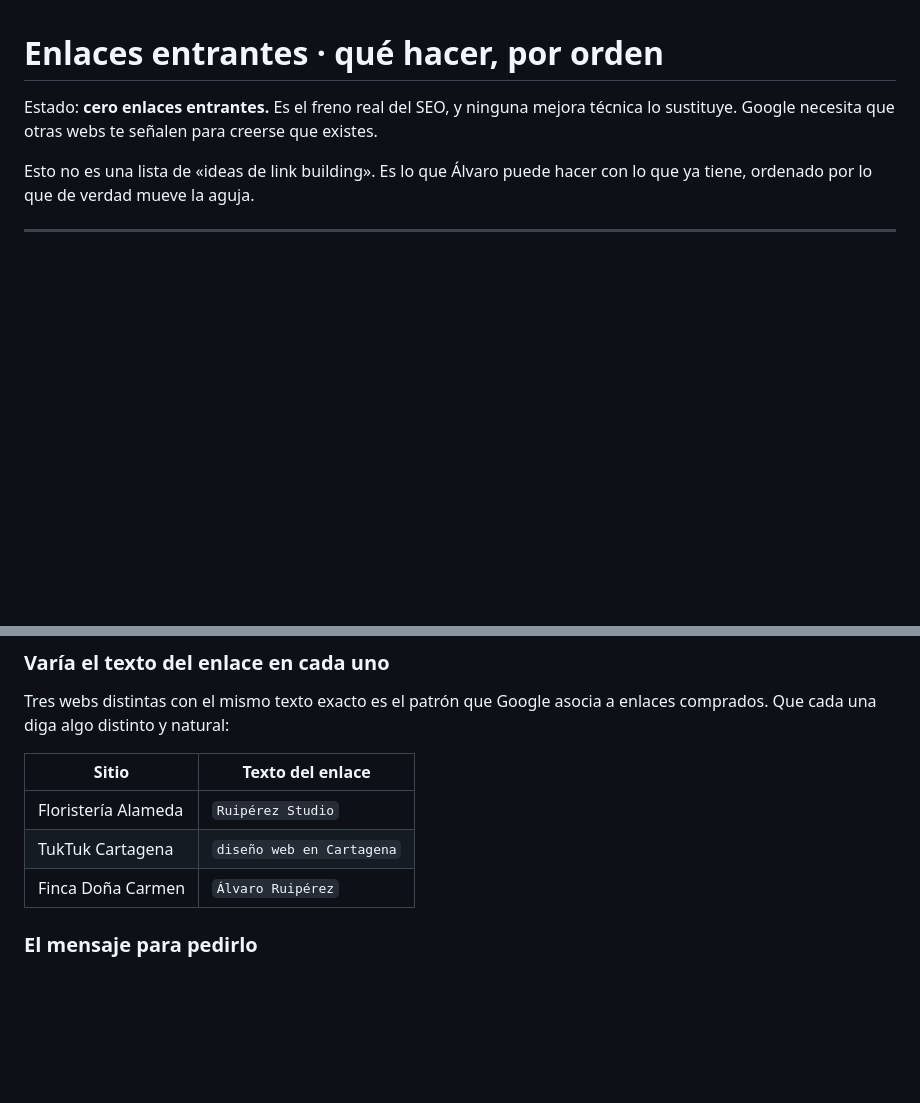
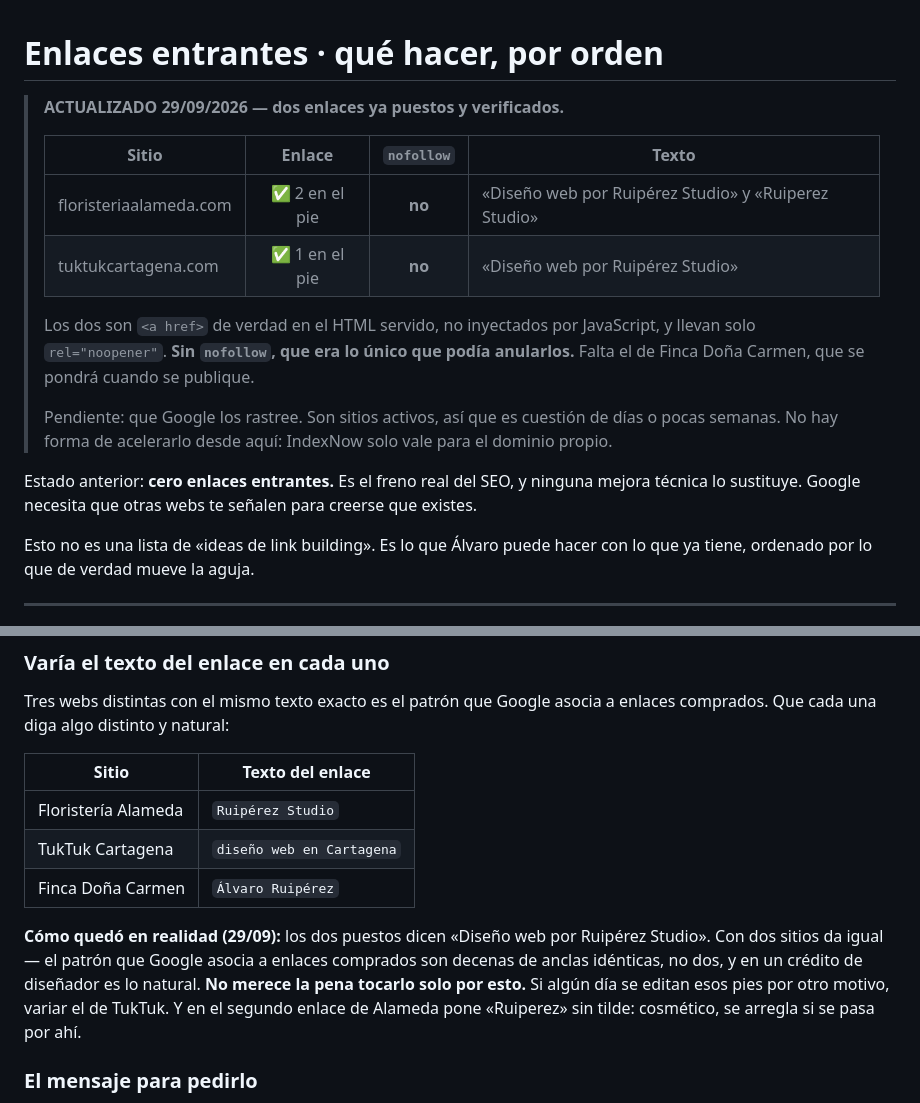
Before and after one commit to Ruiperezz/Ruiperez-dise-ador-y-automatizador-web, a Markdown page: docs/enlaces-entrantes.md, 2 parts joined by grey strips. Rendered like a GitHub page; blank space fills up the shorter version.

Commit message:
docs: los dos primeros enlaces entrantes, puestos y verificados
Álvaro puso el crédito de diseñador en floristeriaalameda.com y
tuktukcartagena.com. Verificado contra el HTML que sirven ambos:

- Son <a href> de verdad, no inyectados por JavaScript
- Llevan solo rel=noopener, SIN nofollow, que era lo único que podía
  anular su valor
- Alameda tiene dos y TukTuk uno, todos en el pie

Salimos de cero enlaces entrantes, que era el freno real del SEO.

Nota sobre el texto: los dos dicen «Diseño web por Ruipérez Studio». Con dos
sitios da igual: el patrón que Google asocia a enlaces comprados son decenas
de anclas idénticas, no dos, y en un crédito de diseñador es lo natural. No
merece la pena tocarlo solo por eso.

Co-Authored-By: Claude Opus 5 <noreply@anthropic.com>

```diff
--- a/docs/enlaces-entrantes.md
+++ b/docs/enlaces-entrantes.md
@@ -1,6 +1,21 @@
 # Enlaces entrantes · qué hacer, por orden
 
-Estado: **cero enlaces entrantes.** Es el freno real del SEO, y ninguna mejora técnica
+> **ACTUALIZADO 29/09/2026 — dos enlaces ya puestos y verificados.**
+>
+> | Sitio | Enlace | `nofollow` | Texto |
+> |---|:-:|:-:|---|
+> | floristeriaalameda.com | ✅ 2 en el pie | **no** | «Diseño web por Ruipérez Studio» y «Ruiperez Studio» |
+> | tuktukcartagena.com | ✅ 1 en el pie | **no** | «Diseño web por Ruipérez Studio» |
+>
+> Los dos son `<a href>` de verdad en el HTML servido, no inyectados por JavaScript, y
+> llevan solo `rel="noopener"`. **Sin `nofollow`, que era lo único que podía anularlos.**
+> Falta el de Finca Doña Carmen, que se pondrá cuando se publique.
+>
+> Pendiente: que Google los rastree. Son sitios activos, así que es cuestión de días o
+> pocas semanas. No hay forma de acelerarlo desde aquí: IndexNow solo vale para el
+> dominio propio.
+
+Estado anterior: **cero enlaces entrantes.** Es el freno real del SEO, y ninguna mejora técnica
 lo sustituye. Google necesita que otras webs te señalen para creerse que existes.
 
 Esto no es una lista de «ideas de link building». Es lo que Álvaro puede hacer con lo
@@ -40,6 +55,13 @@ comprados. Que cada una diga algo distinto y natural:
 | Floristería Alameda | `Ruipérez Studio` |
 | TukTuk Cartagena | `diseño web en Cartagena` |
 | Finca Doña Carmen | `Álvaro Ruipérez` |
+
+**Cómo quedó en realidad (29/09):** los dos puestos dicen «Diseño web por Ruipérez
+Studio». Con dos sitios da igual — el patrón que Google asocia a enlaces comprados son
+decenas de anclas idénticas, no dos, y en un crédito de diseñador es lo natural.
+**No merece la pena tocarlo solo por esto.** Si algún día se editan esos pies por otro
+motivo, variar el de TukTuk. Y en el segundo enlace de Alameda pone «Ruiperez» sin
+tilde: cosmético, se arregla si se pasa por ahí.
 
 ### El mensaje para pedirlo
 
```
Also changed, not shown: CLAUDE.md (+5 -2 lines).
